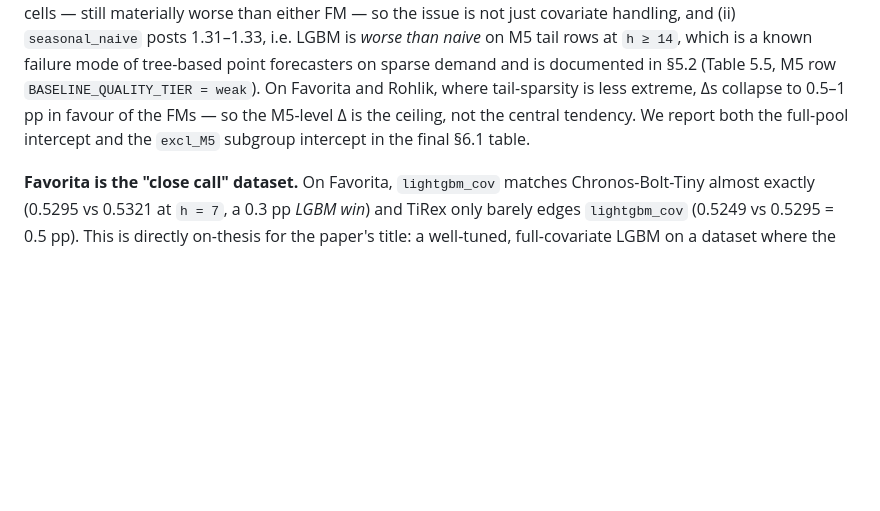
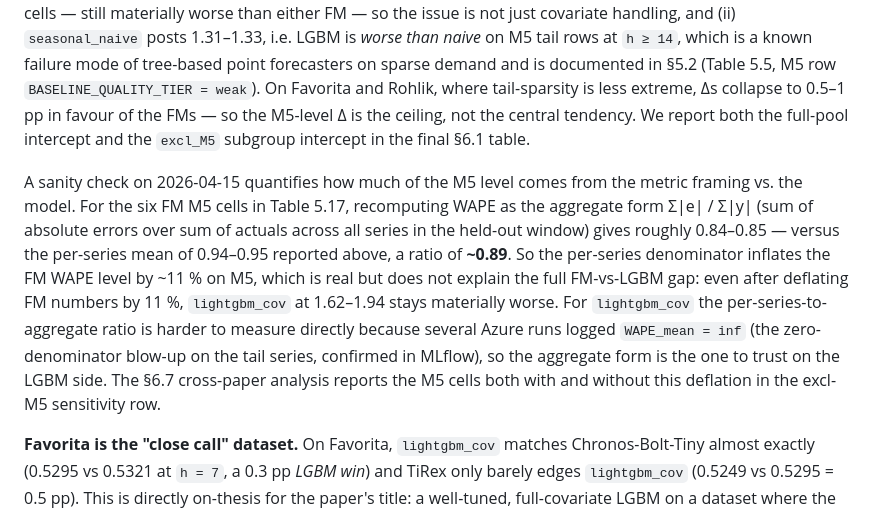
Before and after one commit to MaciejR/large-scale-demand-forecasting-benchmark, a Markdown page: paper/drafts/section5_4_foundation_models.md, the part around the change. Rendered like a GitHub page; blank space fills up the shorter version.

Commit message:
§5.4.5: quantify per-series vs aggregate WAPE inflation on M5
Adds the 2026-04-15 sanity check showing per-series WAPE inflates the
FM M5 level by ~11 % (aggregate form Σ|e|/Σ|y| lands at 0.84-0.85 vs
the 0.94-0.95 per-series mean). Deflating by that ratio does not close
the FM-vs-lightgbm_cov gap on M5, so the caveat is real but partial.
LGBM side can't be deflated the same way because several Azure runs
logged WAPE_mean = inf — zero-denominator blow-up on the tail series,
confirmed in MLflow.

Co-Authored-By: Claude Opus 4.6 <noreply@anthropic.com>

```diff
--- a/paper/drafts/section5_4_foundation_models.md
+++ b/paper/drafts/section5_4_foundation_models.md
@@ -307,6 +307,22 @@ favour of the FMs — so the M5-level Δ is the ceiling, not the central
 tendency. We report both the full-pool intercept and the `excl_M5`
 subgroup intercept in the final §6.1 table.
 
+A sanity check on 2026-04-15 quantifies how much of the M5 level comes
+from the metric framing vs. the model. For the six FM M5 cells in
+Table 5.17, recomputing WAPE as the aggregate form Σ|e| / Σ|y| (sum of
+absolute errors over sum of actuals across all series in the held-out
+window) gives roughly 0.84–0.85 — versus the per-series mean of
+0.94–0.95 reported above, a ratio of **~0.89**. So the per-series
+denominator inflates the FM WAPE level by ~11 % on M5, which is real
+but does not explain the full FM-vs-LGBM gap: even after deflating FM
+numbers by 11 %, `lightgbm_cov` at 1.62–1.94 stays materially worse.
+For `lightgbm_cov` the per-series-to-aggregate ratio is harder to
+measure directly because several Azure runs logged `WAPE_mean = inf`
+(the zero-denominator blow-up on the tail series, confirmed in MLflow),
+so the aggregate form is the one to trust on the LGBM side. The §6.7
+cross-paper analysis reports the M5 cells both with and without this
+deflation in the excl-M5 sensitivity row.
+
 **Favorita is the "close call" dataset.** On Favorita, `lightgbm_cov`
 matches Chronos-Bolt-Tiny almost exactly (0.5295 vs 0.5321 at `h = 7`,
 a 0.3 pp *LGBM win*) and TiRex only barely edges `lightgbm_cov` (0.5249
```
